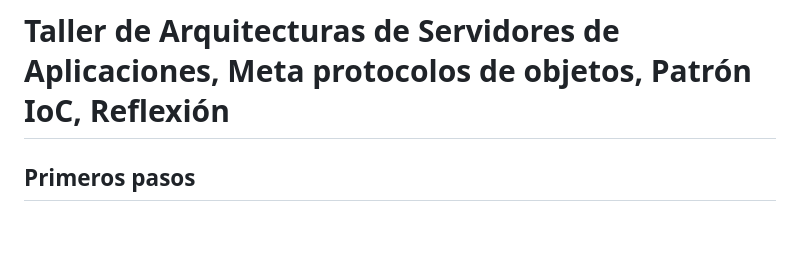
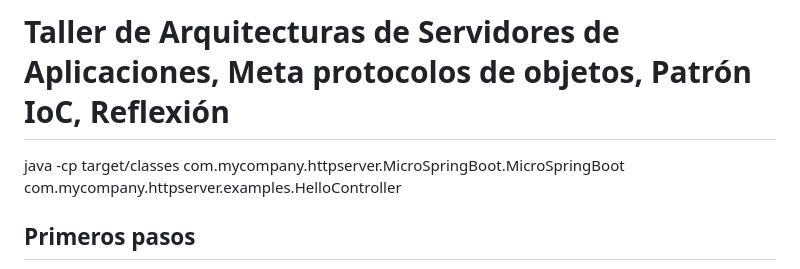
Before and after one commit to CamiloQuinteroR/Taller4-AREP, a Markdown page: README.md, the part around the change. GitHub-like rendering; blank space fills up the shorter version.

```diff
--- a/README.md
+++ b/README.md
@@ -1,6 +1,6 @@
 # Taller de Arquitecturas de Servidores de Aplicaciones, Meta protocolos de objetos, Patrón IoC, Reflexión
 
-
+java  -cp target/classes com.mycompany.httpserver.MicroSpringBoot.MicroSpringBoot com.mycompany.httpserver.examples.HelloController
 ## Primeros pasos
 
 Para ejecutar nuestro proyecto primero debemos clonar este repositorio, para esto nos debemos dirigir a la consola de nuestro equipo y clonar el proyecto siguiendo los pasos a continuación:
```
